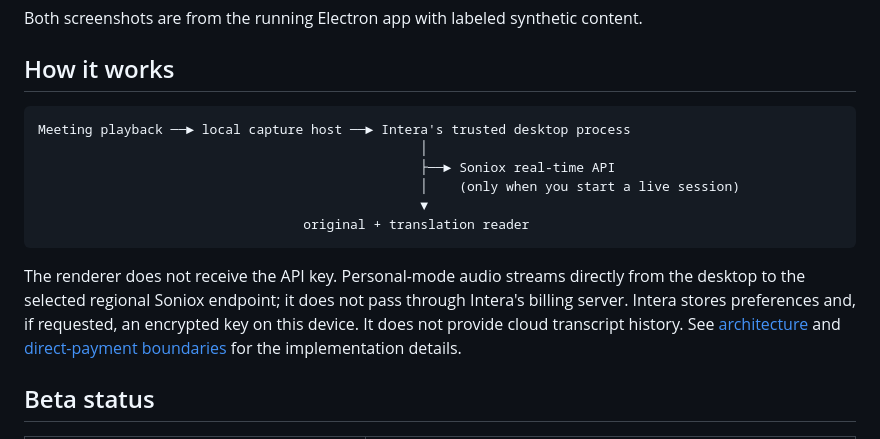
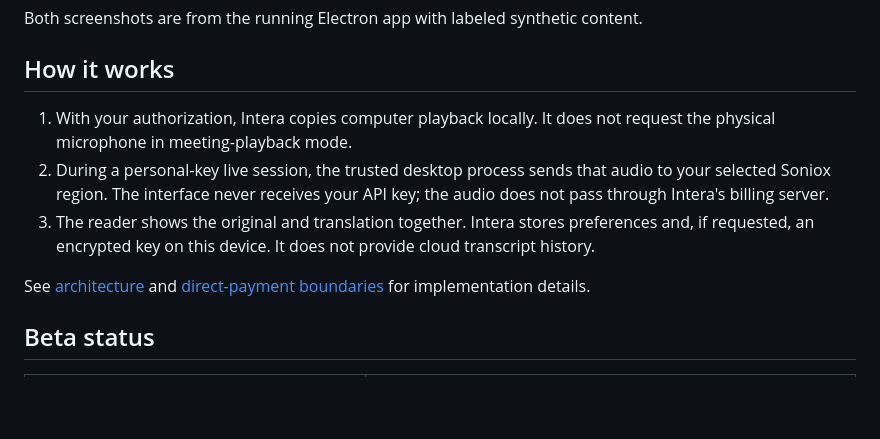
Before and after one commit to Kerim-Sabic/intera, a Markdown page: README.md, the part around the change. Drawn GitHub-style; folded sections open; blank space fills up the shorter version.

Commit message:
Make README architecture readable at narrow widths

````diff
--- a/README.md
+++ b/README.md
@@ -70,16 +70,11 @@ Both screenshots are from the running Electron app with labeled synthetic conten
 
 ## How it works
 
-```text
-Meeting playback ──► local capture host ──► Intera's trusted desktop process
-                                                 │
-                                                 ├──► Soniox real-time API
-                                                 │    (only when you start a live session)
-                                                 ▼
-                                  original + translation reader
-```
+1. With your authorization, Intera copies computer playback locally. It does not request the physical microphone in meeting-playback mode.
+2. During a personal-key live session, the trusted desktop process sends that audio to your selected Soniox region. The interface never receives your API key; the audio does not pass through Intera's billing server.
+3. The reader shows the original and translation together. Intera stores preferences and, if requested, an encrypted key on this device. It does not provide cloud transcript history.
 
-The renderer does not receive the API key. Personal-mode audio streams directly from the desktop to the selected regional Soniox endpoint; it does not pass through Intera's billing server. Intera stores preferences and, if requested, an encrypted key on this device. It does not provide cloud transcript history. See [architecture](docs/ARCHITECTURE.md) and [direct-payment boundaries](docs/DIRECT-SONIOX.md) for the implementation details.
+See [architecture](docs/ARCHITECTURE.md) and [direct-payment boundaries](docs/DIRECT-SONIOX.md) for implementation details.
 
 ## Beta status
 
````
